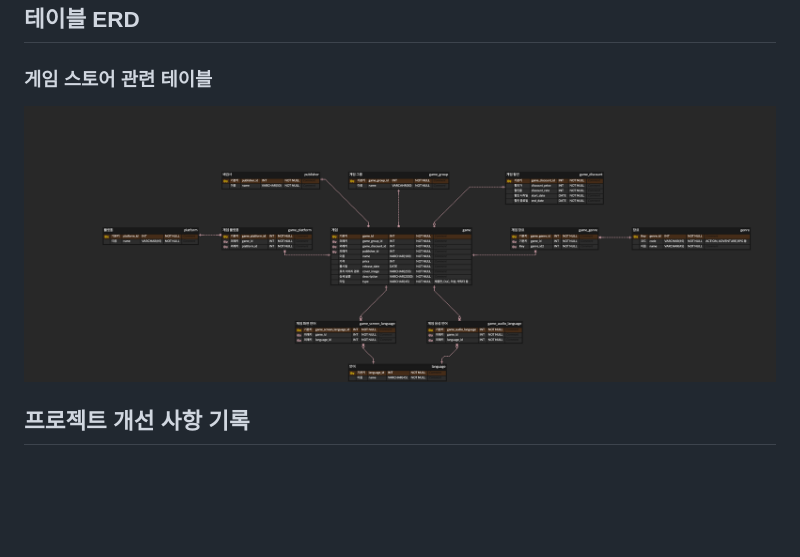
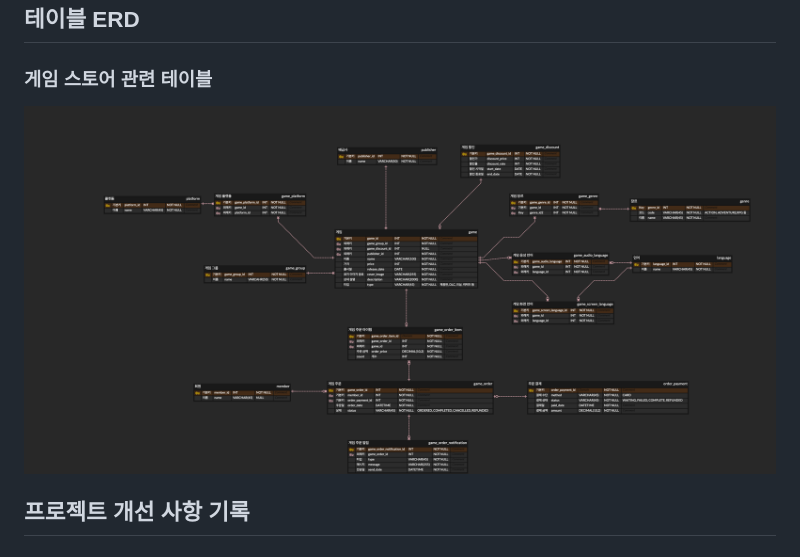
Before and after one commit to Leekyeongtaek/game-store, a Markdown page: README.md, the part around the change. GitHub-like rendering; blank space fills up the shorter version.

```diff
--- a/README.md
+++ b/README.md
@@ -29,7 +29,7 @@
 ## 테이블 ERD
 
 ### 게임 스토어 관련 테이블
-![게임스토어 ERD](./images/game-store.png)
+![게임스토어 ERD](./images/game-store-erd.png)
 
 ## 프로젝트 개선 사항 기록
 
```
